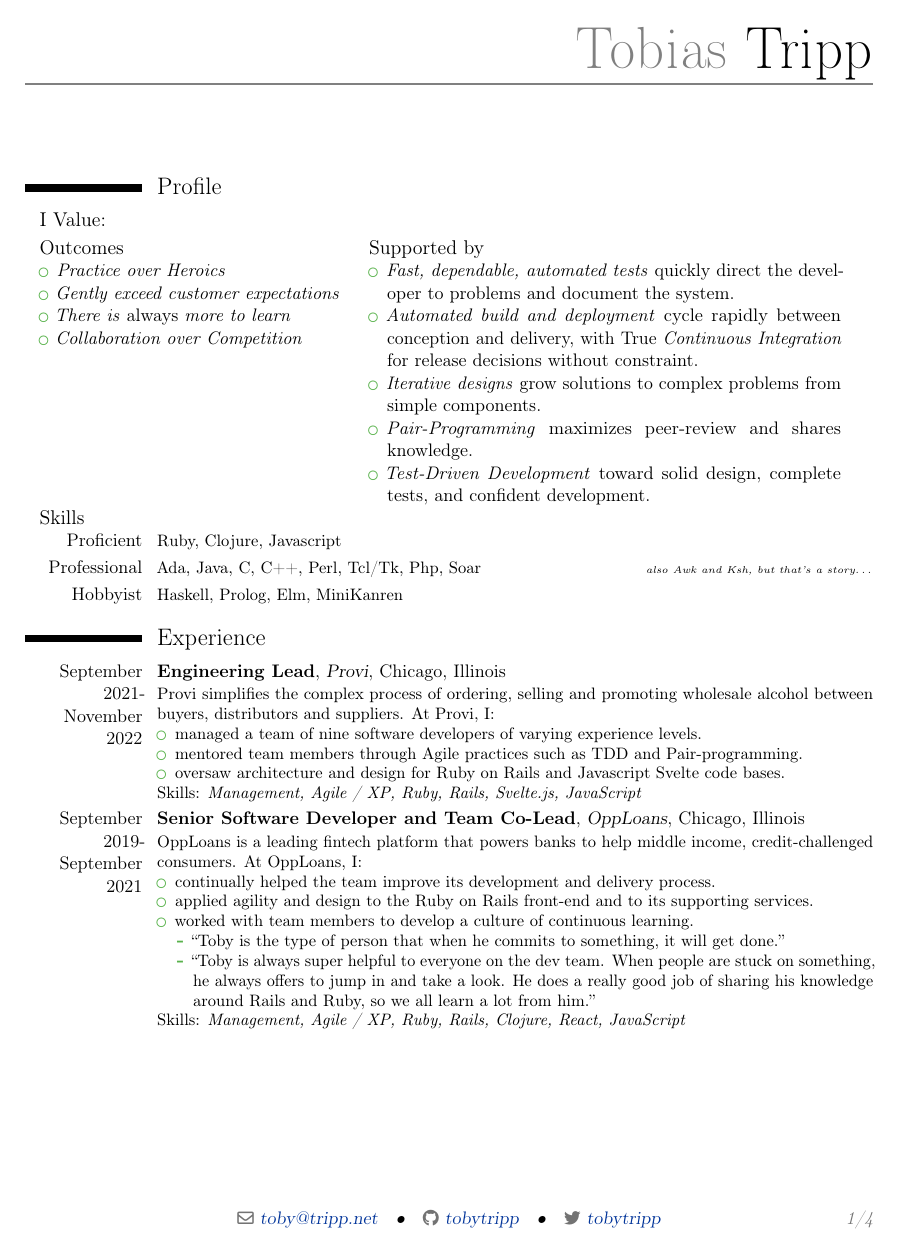
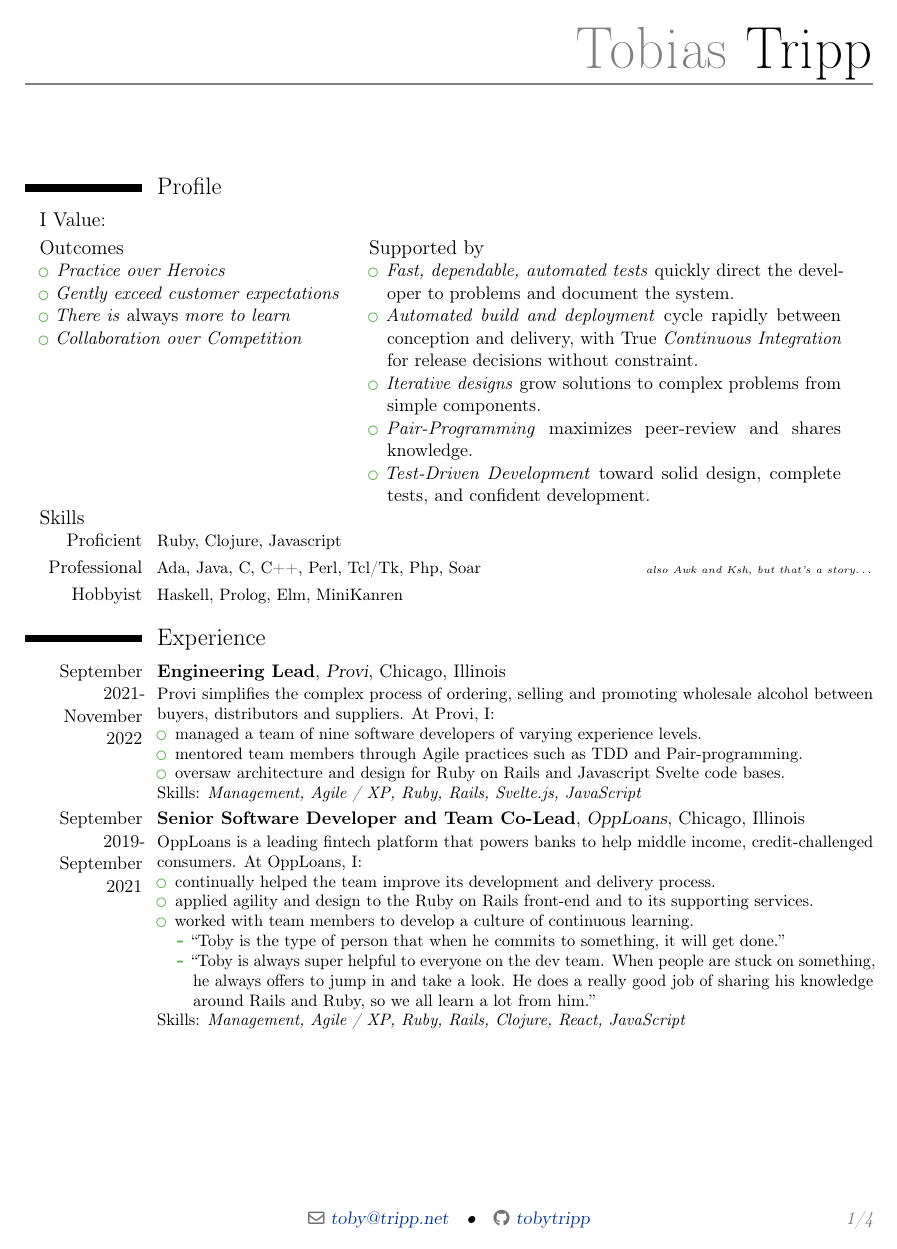
Before and after one commit to tobytripp/resume, a LaTeX CV (resume.tex): page 1 of 4. Compiled offline with pdfLaTeX.

Commit message:
Not really active on Twitter anymore

```diff
--- a/resume.tex
+++ b/resume.tex
@@ -17,7 +17,7 @@
 
 \email{toby@tripp.net}
 \social[github]{tobytripp}
-\social[twitter]{tobytripp}
+% \social[twitter]{tobytripp}
 
 \begin{document}
 \makecvtitle
```
Also changed, not shown: resume.pdf.
